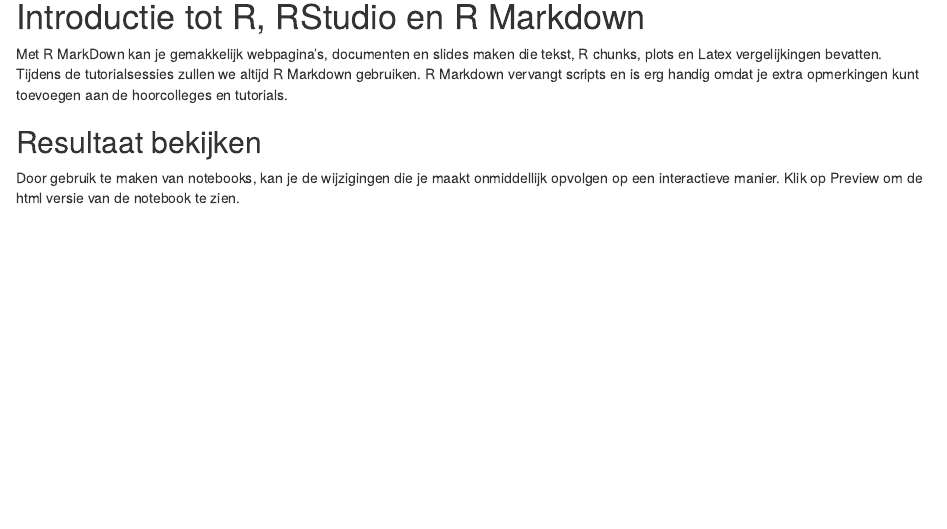
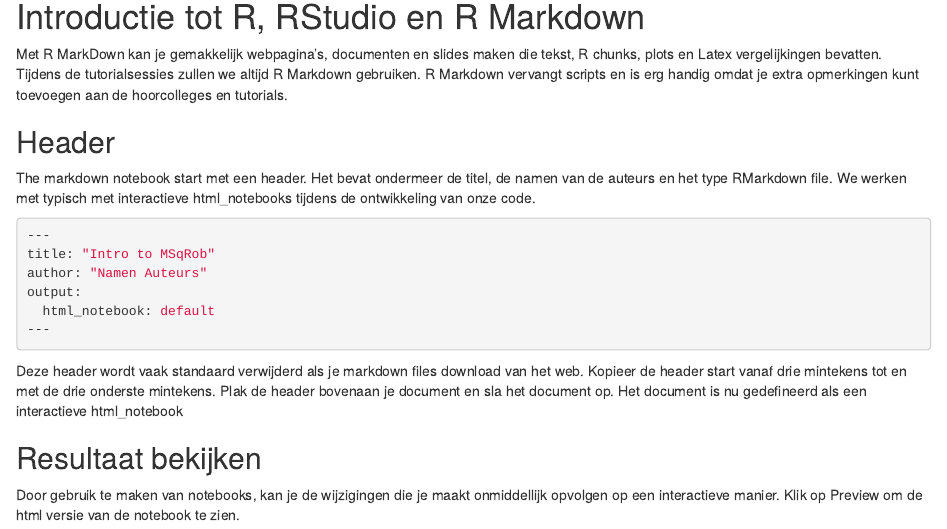
Before and after one commit to adder/statistiekBasisCursus, an R Markdown document (practica/rmarkdownVoorbeeld.Rmd): the page in a window 1100 px wide, from 120 px down. Rendered offline with R 4.5, knitr and Pandoc, with nearby package versions; code that draws random numbers runs with fixed seeds of ours.

Commit message:
markdown fix

````diff
--- a/practica/rmarkdownVoorbeeld.Rmd
+++ b/practica/rmarkdownVoorbeeld.Rmd
@@ -8,6 +8,25 @@
 # Introductie tot R, RStudio en R Markdown
 
 Met R MarkDown kan je gemakkelijk webpagina's, documenten en slides maken die tekst, R chunks, plots en Latex vergelijkingen bevatten. Tijdens de tutorialsessies zullen we altijd R Markdown gebruiken. R Markdown vervangt scripts en is erg handig omdat je extra opmerkingen kunt toevoegen aan de hoorcolleges en tutorials.
+
+## Header
+The markdown notebook start met een header.
+Het bevat ondermeer de titel, de namen van de auteurs en het type RMarkdown file.
+We werken met typisch met interactieve html_notebooks tijdens de ontwikkeling van onze code.
+
+``` yaml
+---
+title: "Intro to MSqRob"
+author: "Namen Auteurs"
+output:
+  html_notebook: default
+---
+```
+
+Deze header wordt vaak standaard verwijderd als je markdown files download van het web.
+Kopieer de header start vanaf drie mintekens tot en met de drie onderste mintekens.
+Plak de header bovenaan je document en sla het document op.
+Het document is nu gedefineerd als een interactieve html_notebook
 
 ## Resultaat bekijken
 Door gebruik te maken van notebooks, kan je de wijzigingen die je maakt onmiddellijk opvolgen op een interactieve manier.
````
Also changed, not shown: practica/rmarkdownVoorbeeld.nb.html, 3 other files.
